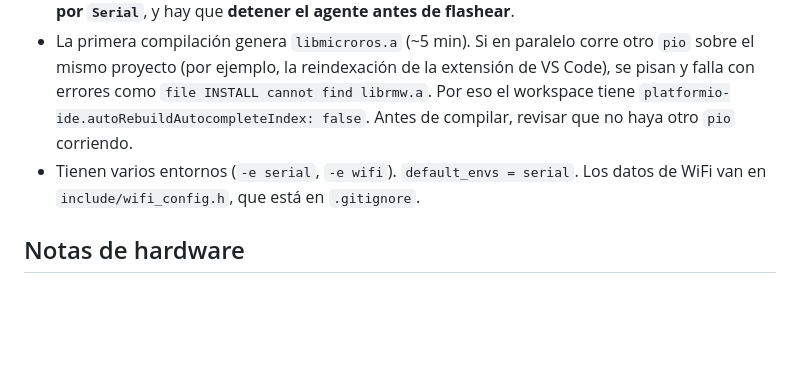
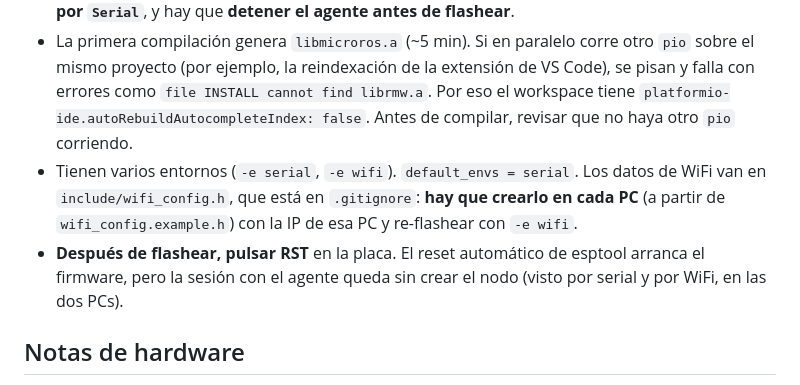
Before and after one commit to HecVelaz/pruebas-esp32, a Markdown page: AGENTS.md, the part around the change. Rendered like a GitHub page; blank space fills up the shorter version.

Commit message:
WiFi UDP probado en la notebook y nota de RST tras flashear
- README de 02: resultado de WiFi UDP en la notebook (50 Hz, σ 2,2 ms).
- AGENTS.md: crear wifi_config.h en cada PC y pulsar RST después de flashear.

```diff
--- a/AGENTS.md
+++ b/AGENTS.md
@@ -87,7 +87,8 @@ $PIO run -t upload -t monitor       # flashear y abrir el monitor
 - ROS 2 Jazzy está instalado en `/opt/ros/jazzy`. El micro-ROS Agent se compila en `~/microros_ws` (ver `02-imu-ros2/README.md`).
 - Con `board_microros_transport = serial`, el USB lo usa el agente: el firmware **no debe imprimir por `Serial`**, y hay que **detener el agente antes de flashear**.
 - La primera compilación genera `libmicroros.a` (~5 min). Si en paralelo corre otro `pio` sobre el mismo proyecto (por ejemplo, la reindexación de la extensión de VS Code), se pisan y falla con errores como `file INSTALL cannot find librmw.a`. Por eso el workspace tiene `platformio-ide.autoRebuildAutocompleteIndex: false`. Antes de compilar, revisar que no haya otro `pio` corriendo.
-- Tienen varios entornos (`-e serial`, `-e wifi`). `default_envs = serial`. Los datos de WiFi van en `include/wifi_config.h`, que está en `.gitignore`.
+- Tienen varios entornos (`-e serial`, `-e wifi`). `default_envs = serial`. Los datos de WiFi van en `include/wifi_config.h`, que está en `.gitignore`: **hay que crearlo en cada PC** (a partir de `wifi_config.example.h`) con la IP de esa PC y re-flashear con `-e wifi`.
+- **Después de flashear, pulsar RST** en la placa. El reset automático de esptool arranca el firmware, pero la sesión con el agente queda sin crear el nodo (visto por serial y por WiFi, en las dos PCs).
 
 ## Notas de hardware
 
```
Also changed, not shown: 02-imu-ros2/README.md (+1 -0 lines).
